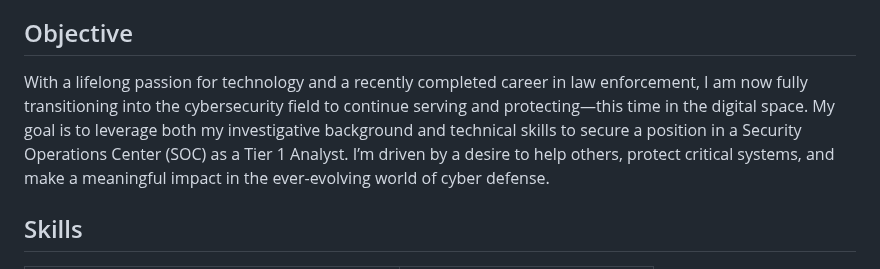
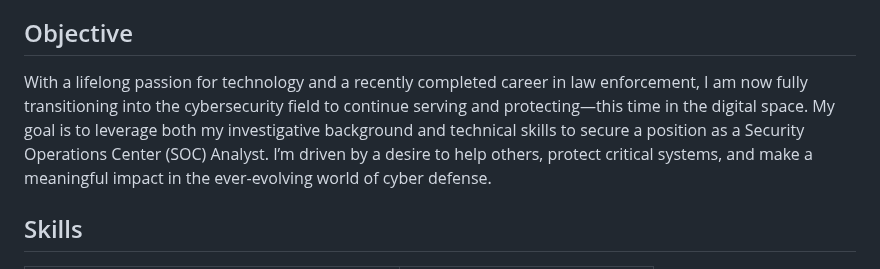
Before and after one commit to cham252/cham252, a Markdown page: README.md, the part around the change. Drawn GitHub-style.

```diff
--- a/README.md
+++ b/README.md
@@ -6,7 +6,7 @@ I’m a certified cybersecurity analyst (CompTIA Security+) with 26 years of exp
 ## Objective
 
 
-With a lifelong passion for technology and a recently completed career in law enforcement, I am now fully transitioning into the cybersecurity field to continue serving and protecting—this time in the digital space. My goal is to leverage both my investigative background and technical skills to secure a position in a Security Operations Center (SOC) as a Tier 1 Analyst. I’m driven by a desire to help others, protect critical systems, and make a meaningful impact in the ever-evolving world of cyber defense.
+With a lifelong passion for technology and a recently completed career in law enforcement, I am now fully transitioning into the cybersecurity field to continue serving and protecting—this time in the digital space. My goal is to leverage both my investigative background and technical skills to secure a position as a Security Operations Center (SOC) Analyst. I’m driven by a desire to help others, protect critical systems, and make a meaningful impact in the ever-evolving world of cyber defense.
 
 ## Skills
 
```
